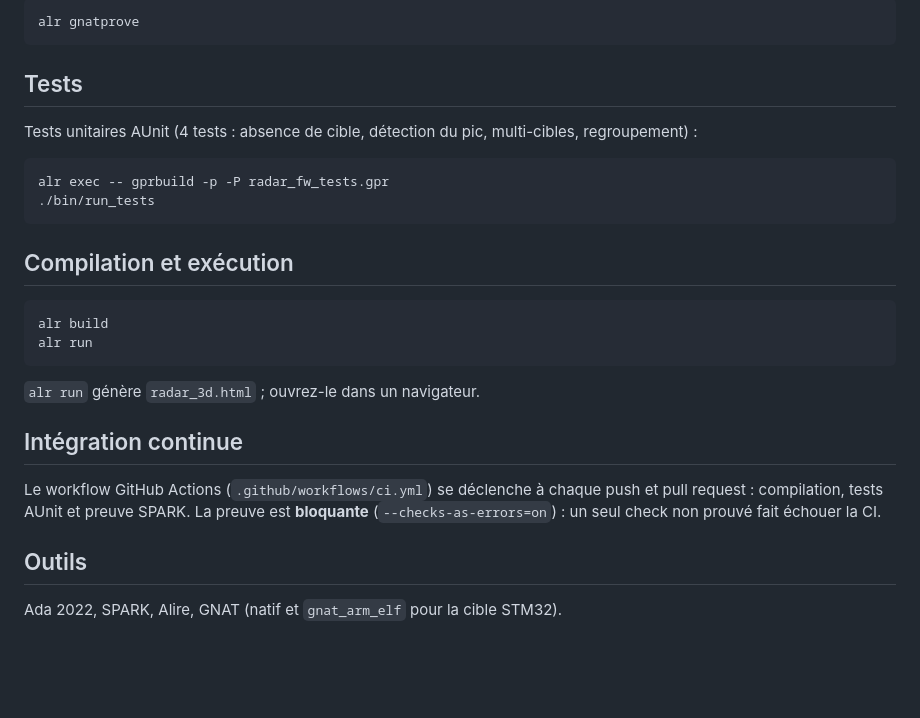
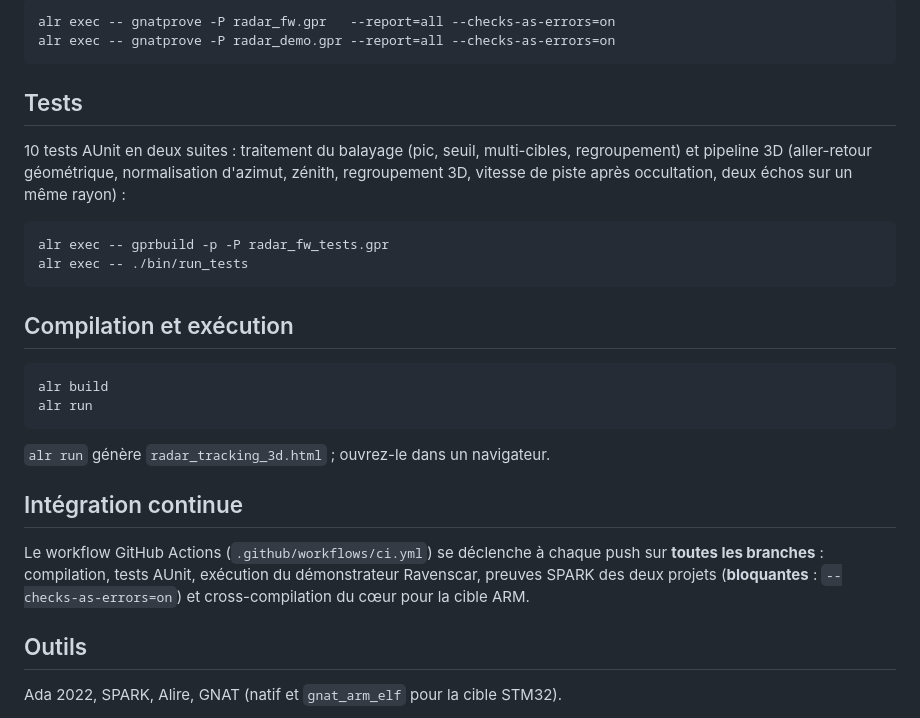
Before and after one commit to St3id/radar_fw, a Markdown page: README.md, the part around one of its changes. Drawn GitHub-style; blank space fills up the shorter version.

Commit message:
docs : README et GUIDE alignes sur l'etat reel du projet

```diff
--- a/README.md
+++ b/README.md
@@ -77,27 +115,31 @@ Reproduire la preuve :
 
-    alr gnatprove
+    alr exec -- gnatprove -P radar_fw.gpr   --report=all --checks-as-errors=on
+    alr exec -- gnatprove -P radar_demo.gpr --report=all --checks-as-errors=on
 
 ## Tests
 
-Tests unitaires AUnit (4 tests : absence de cible, détection du pic,
-multi-cibles, regroupement) :
+10 tests AUnit en deux suites : traitement du balayage (pic, seuil,
+multi-cibles, regroupement) et pipeline 3D (aller-retour géométrique,
+normalisation d'azimut, zénith, regroupement 3D, vitesse de piste après
+occultation, deux échos sur un même rayon) :
 
     alr exec -- gprbuild -p -P radar_fw_tests.gpr
-    ./bin/run_tests
+    alr exec -- ./bin/run_tests
 
 ## Compilation et exécution
 
     alr build
     alr run
 
-`alr run` génère `radar_3d.html` ; ouvrez-le dans un navigateur.
+`alr run` génère `radar_tracking_3d.html` ; ouvrez-le dans un navigateur.
 
 ## Intégration continue
 
-Le workflow GitHub Actions (`.github/workflows/ci.yml`) se déclenche à chaque
-push et pull request : compilation, tests AUnit et preuve SPARK. La preuve est
-**bloquante** (`--checks-as-errors=on`) : un seul check non prouvé fait échouer
-la CI.
+Le workflow GitHub Actions (`.github/workflows/ci.yml`) se déclenche à
+chaque push sur **toutes les branches** : compilation, tests AUnit,
+exécution du démonstrateur Ravenscar, preuves SPARK des deux projets
+(**bloquantes** : `--checks-as-errors=on`) et cross-compilation du cœur
+pour la cible ARM.
 
 ## Outils
 
```
Also changed, not shown: other parts of README.md (+82 -44 lines).
